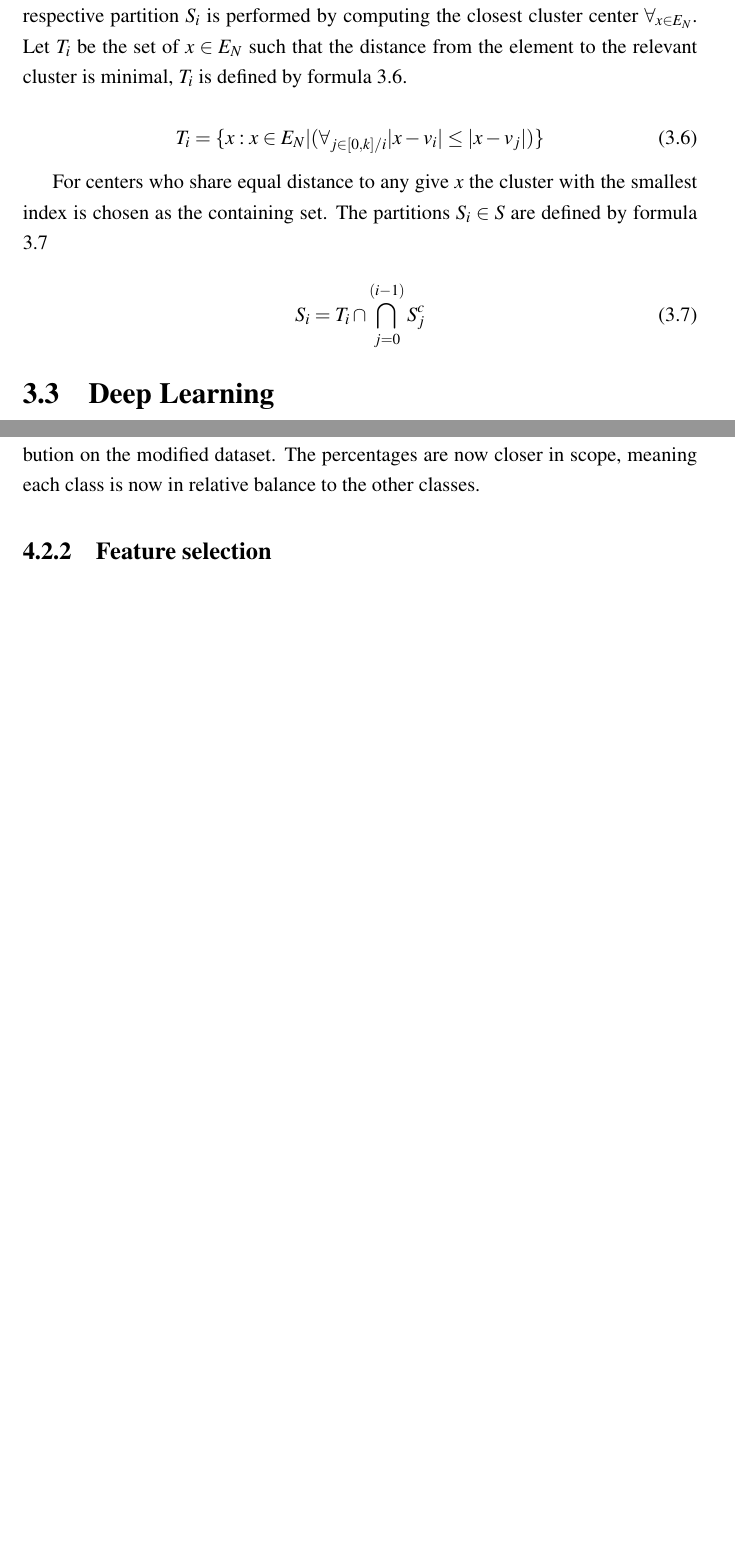
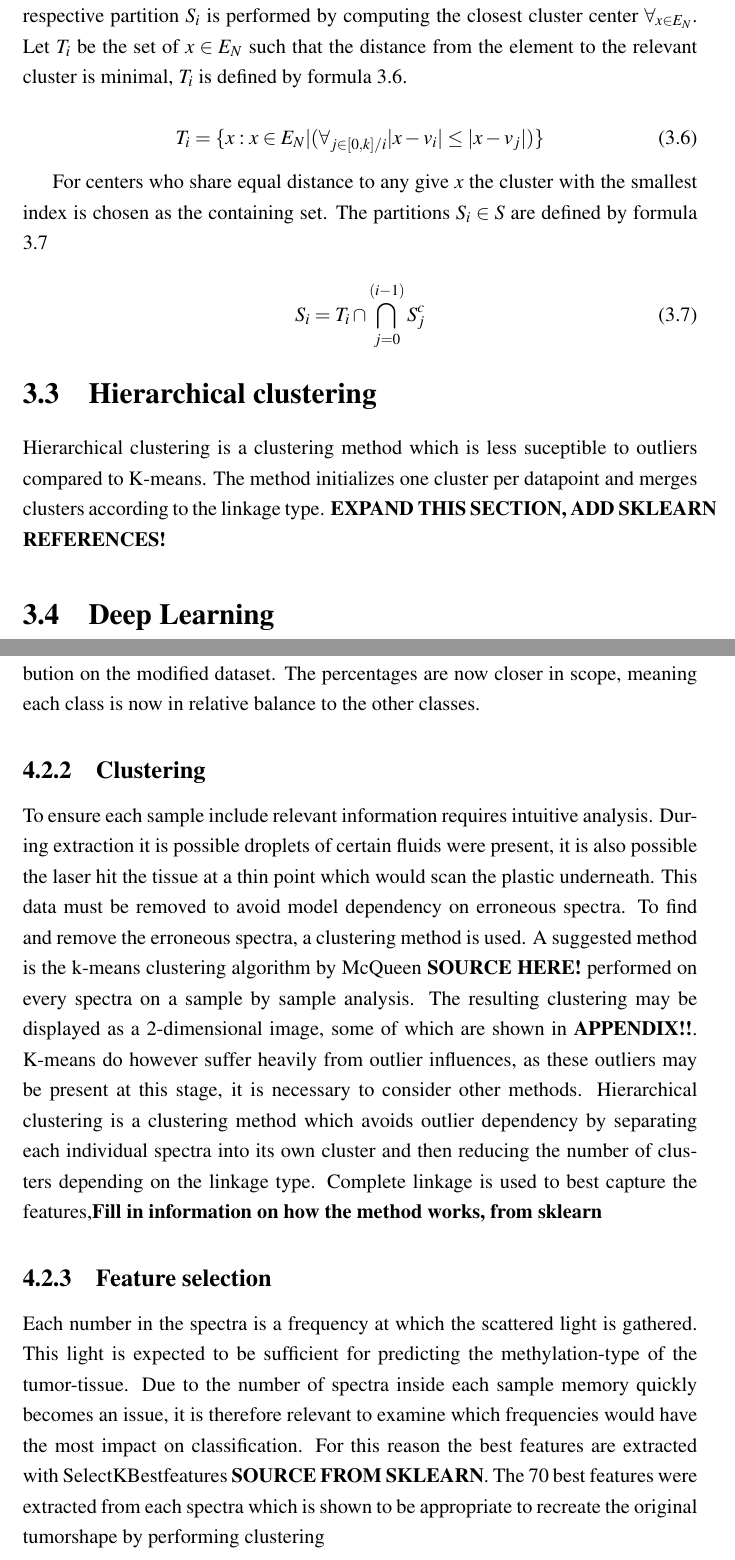
Before and after one commit to JoelSjoberg/MastersThesis, a LaTeX thesis (thesis.tex, which reads chapters/chapter2.tex, chapters/chapter3.tex): two parts of pages 10 and 15 of 19, joined at a grey line, cut so that both start at the same text, the shorter picture padded with empty space. Compiled offline with pdfLaTeX.

Commit message:
New Page 23.12
Somewhat readable text, need to be examined to decide if it is to be kept or not

```diff
--- a/chapters/chapter2.tex
+++ b/chapters/chapter2.tex
@@ -92,6 +92,10 @@ For centers who share equal distance to any give $x$ the cluster with the smalle
 S_i = T_i \cap \bigcap_{j=0}^{(i-1)} S_j^c
 \end{equation}
 
+\section{Hierarchical clustering}
+
+Hierarchical clustering is a clustering method which is less suceptible to outliers compared to K-means. The method initializes one cluster per datapoint and merges clusters according to the linkage type. \textbf{EXPAND THIS SECTION, ADD SKLEARN REFERENCES!}
+
 \section{Deep Learning}
 
 The field of Artificial Intelligence is founded on the notion of designing algorithms for solving problems. The field encountered tremendous progress in \textbf{[FIND YEAR, AI FOUNDATIONS]} referred to by \textbf{[NAME]} as the "look ma, no hands" era of Artificial Intelligence. One such method which have proven useful for these tasks is the practice of approximating models through Artificial Neural Networks.
--- a/chapters/chapter3.tex
+++ b/chapters/chapter3.tex
@@ -76,4 +76,10 @@ Before the data is balanced, the testing data is selected and separated from the
 
 Table \ref{table:3} shows the number of spectra before multiplying on row two and the number of spectra after on row four. The precentages on row five shows the distribution on the modified dataset. The percentages are now closer in scope,  meaning each class is now in relative balance to the other classes.
 
+\subsection{Clustering}
+
+To ensure each sample include relevant information requires intuitive analysis. During extraction it is possible droplets of certain fluids were present, it is also possible the laser hit the tissue at a thin point which would scan the plastic underneath. This data must be removed to avoid model dependency on erroneous spectra. To find and remove the erroneous spectra, a clustering method is used. A suggested method is the k-means clustering algorithm by McQueen \textbf{SOURCE HERE!} performed on every spectra on a sample by sample analysis. The resulting clustering may be displayed as a 2-dimensional image, some of which are shown in \textbf{APPENDIX!!}. K-means do however suffer heavily from outlier influences, as these outliers may be present at this stage, it is necessary to consider other methods. Hierarchical clustering is a clustering method which avoids outlier dependency by separating each individual spectra into its own cluster and then reducing the number of clusters depending on the linkage type. Complete linkage is used to best capture the features,\textbf{Fill in information on how the method works, from sklearn}
+
 \subsection{Feature selection}
+
+Each number in the spectra is a frequency at which the scattered light is gathered. This light is expected to be sufficient for predicting the methylation-type of the tumor-tissue. Due to the number of spectra inside each sample memory quickly becomes an issue, it is therefore relevant to examine which frequencies would have the most impact on classification. For this reason the best features are extracted with SelectKBestfeatures \textbf{SOURCE FROM SKLEARN}. The 70 best features were extracted from each spectra which is shown to be appropriate to recreate the original tumorshape by performing clustering
```
Also changed, not shown: thesis.pdf, unt.tex (added), chapters/chapter3.tex (2 more changed lines), 4 other files.
